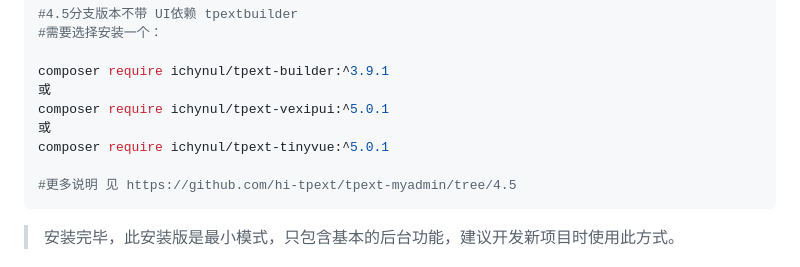
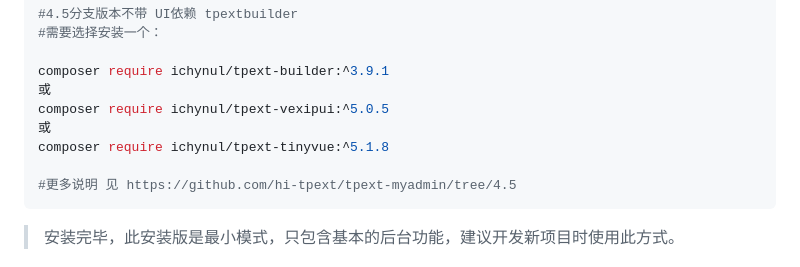
Before and after one commit to hi-tpext/mywebman, a Markdown page: README.md, the part around the change. Rendered like a GitHub page.

````diff
--- a/README.md
+++ b/README.md
@@ -36,9 +36,9 @@ composer require ichynul/tpextmyadmin:^4.5.1
 
 composer require ichynul/tpext-builder:^3.9.1
 或
-composer require ichynul/tpext-vexipui:^5.0.1
+composer require ichynul/tpext-vexipui:^5.0.5
 或
-composer require ichynul/tpext-tinyvue:^5.0.1
+composer require ichynul/tpext-tinyvue:^5.1.8
 
 #更多说明 见 https://github.com/hi-tpext/tpext-myadmin/tree/4.5
 ```
````
